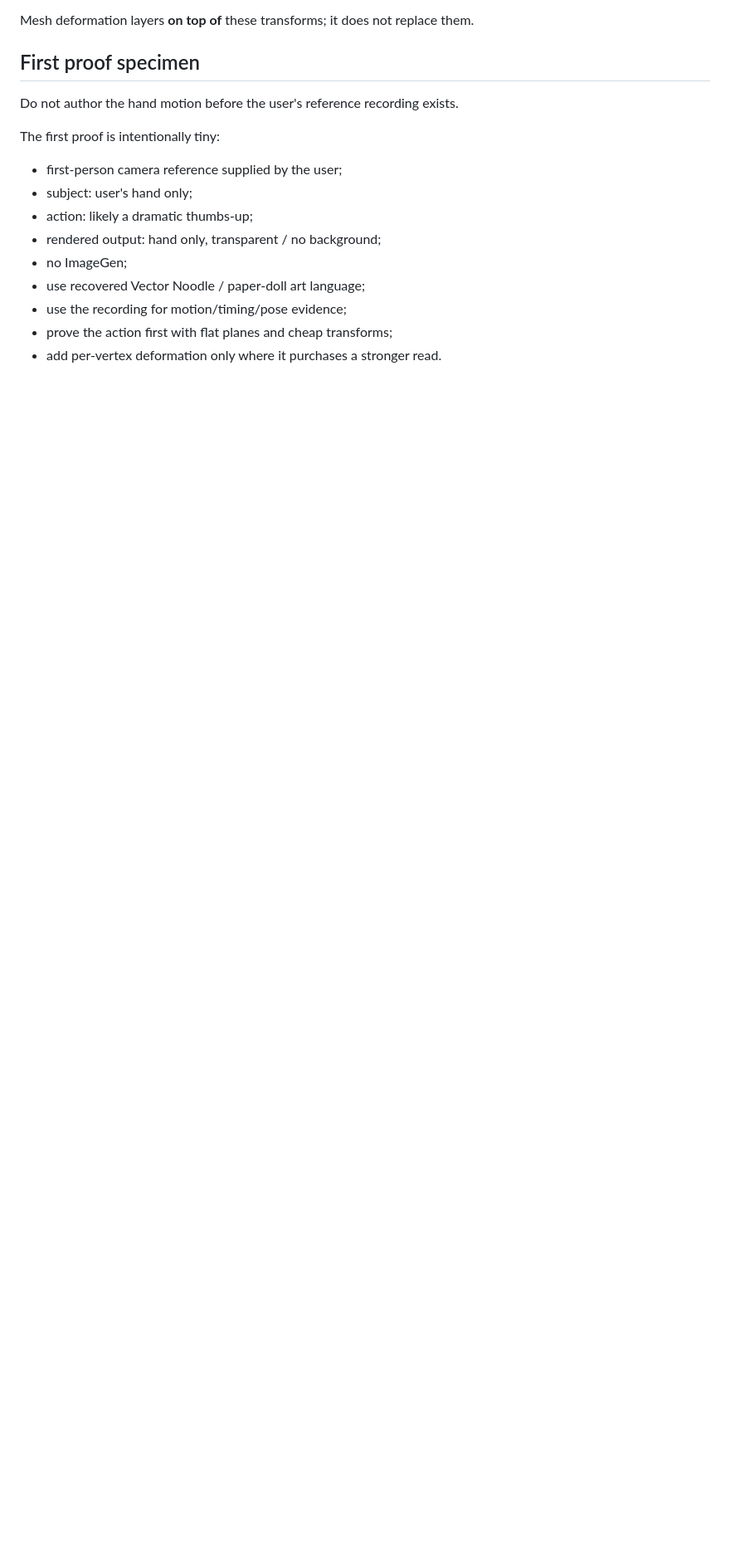
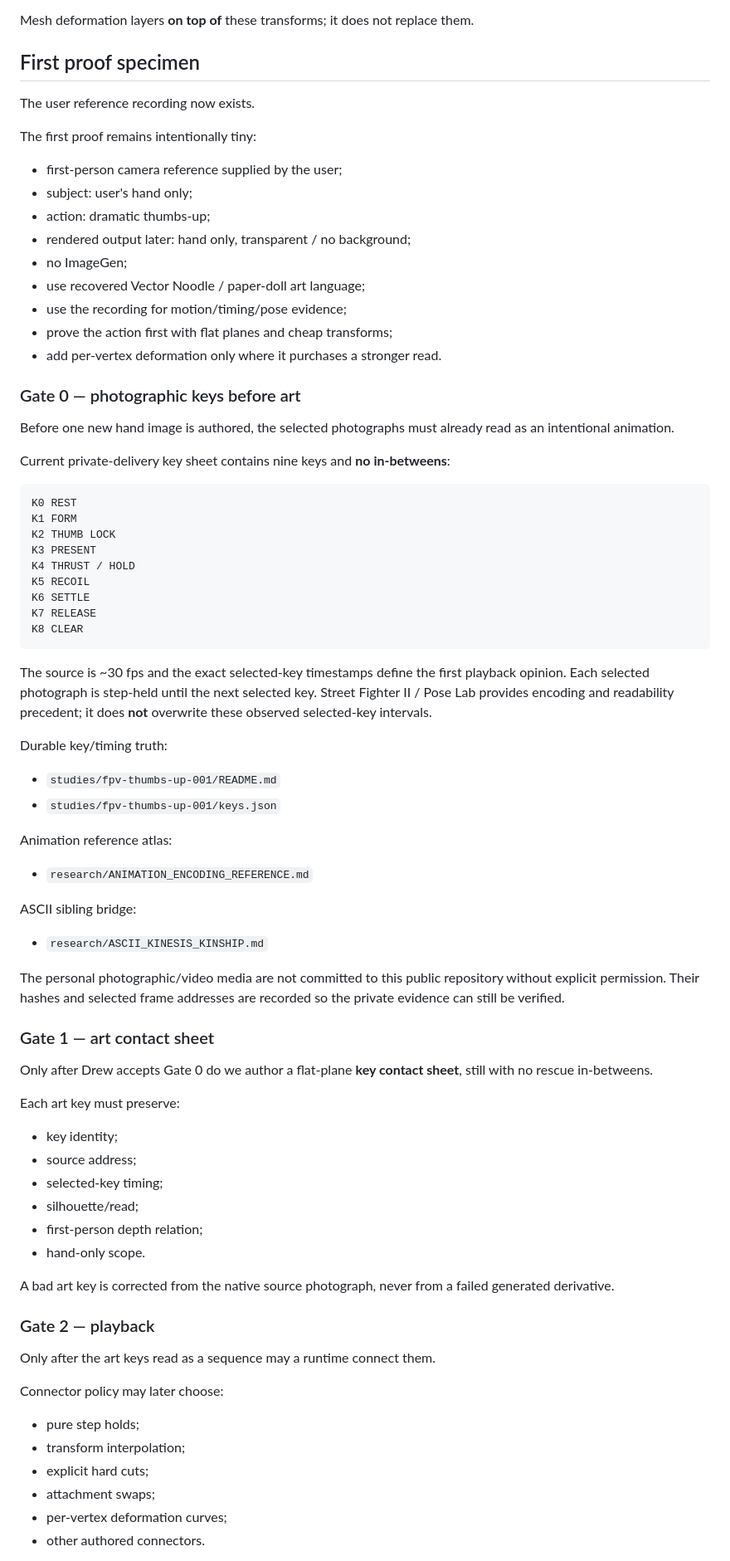
Before and after one commit to Valar05/deterministic-vector-engine, a Markdown page: EXPERIMENT.md, the part around one of its changes. Shown at 83% size. GitHub-like rendering; blank space fills up the shorter version.

Commit message:
Gate flat-plane hand art behind photographic keys

````diff
--- a/EXPERIMENT.md
+++ b/EXPERIMENT.md
@@ -62,16 +62,80 @@ Mesh deformation layers **on top of** these transforms; it does not replace them
 
 ## First proof specimen
 
-Do not author the hand motion before the user's reference recording exists.
+The user reference recording now exists.
 
-The first proof is intentionally tiny:
+The first proof remains intentionally tiny:
 
 - first-person camera reference supplied by the user;
 - subject: user's hand only;
-- action: likely a dramatic thumbs-up;
-- rendered output: hand only, transparent / no background;
+- action: dramatic thumbs-up;
+- rendered output later: hand only, transparent / no background;
 - no ImageGen;
 - use recovered Vector Noodle / paper-doll art language;
 - use the recording for motion/timing/pose evidence;
 - prove the action first with flat planes and cheap transforms;
 - add per-vertex deformation only where it purchases a stronger read.
+
+### Gate 0 — photographic keys before art
+
+Before one new hand image is authored, the selected photographs must already read as an intentional animation.
+
+Current private-delivery key sheet contains nine keys and **no in-betweens**:
+
+```text
+K0 REST
+K1 FORM
+K2 THUMB LOCK
+K3 PRESENT
+K4 THRUST / HOLD
+K5 RECOIL
+K6 SETTLE
+K7 RELEASE
+K8 CLEAR
+```
+
+The source is ~30 fps and the exact selected-key timestamps define the first playback opinion. Each selected photograph is step-held until the next selected key. Street Fighter II / Pose Lab provides encoding and readability precedent; it does **not** overwrite these observed selected-key intervals.
+
+Durable key/timing truth:
+
+- `studies/fpv-thumbs-up-001/README.md`
+- `studies/fpv-thumbs-up-001/keys.json`
+
+Animation reference atlas:
+
+- `research/ANIMATION_ENCODING_REFERENCE.md`
+
+ASCII sibling bridge:
+
+- `research/ASCII_KINESIS_KINSHIP.md`
+
+The personal photographic/video media are not committed to this public repository without explicit permission. Their hashes and selected frame addresses are recorded so the private evidence can still be verified.
+
+### Gate 1 — art contact sheet
+
+Only after Drew accepts Gate 0 do we author a flat-plane **key contact sheet**, still with no rescue in-betweens.
+
+Each art key must preserve:
+
+- key identity;
+- source address;
+- selected-key timing;
+- silhouette/read;
+- first-person depth relation;
+- hand-only scope.
+
+A bad art key is corrected from the native source photograph, never from a failed generated derivative.
+
+### Gate 2 — playback
+
+Only after the art keys read as a sequence may a runtime connect them.
+
+Connector policy may later choose:
+
+- pure step holds;
+- transform interpolation;
+- explicit hard cuts;
+- attachment swaps;
+- per-vertex deformation curves;
+- other authored connectors.
+
````
Also changed, not shown: other parts of EXPERIMENT.md (+21 -2 lines).
